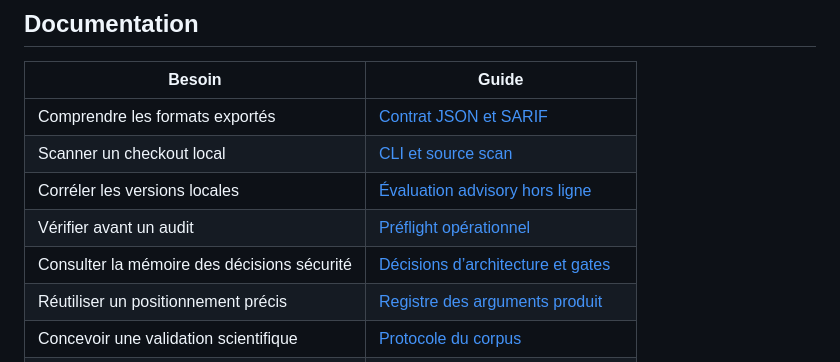
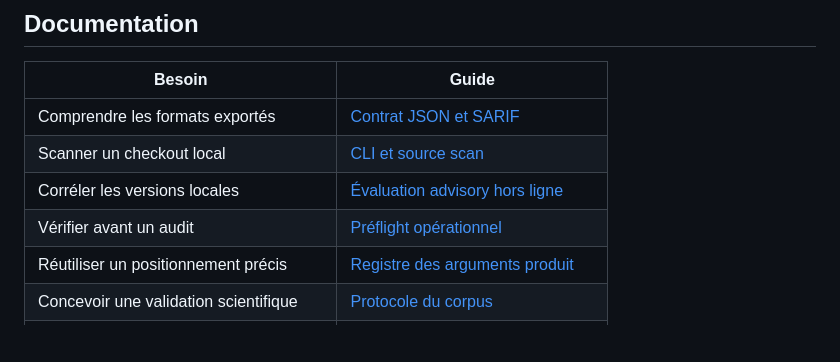
Before and after one commit to LOGIALOG/prestashop-security-auditor, a Markdown page: README.md, the part around the change. GitHub-like rendering; blank space fills up the shorter version.

Commit message:
docs: remove duplicate architecture decision link

```diff
--- a/README.md
+++ b/README.md
@@ -57,7 +57,6 @@ Ouvrir [http://127.0.0.1:5173](http://127.0.0.1:5173). L’API reste locale sur
 | Scanner un checkout local | [CLI et source scan](#cli-développeur) |
 | Corréler les versions locales | [Évaluation advisory hors ligne](docs/LOCAL_ASSESSMENT.md) |
 | Vérifier avant un audit | [Préflight opérationnel](docs/OPERATIONAL_PREFLIGHT.md) |
-| Consulter la mémoire des décisions sécurité | [Décisions d’architecture et gates](docs/SECURITY_ARCHITECTURE_DECISIONS.md) |
 | Réutiliser un positionnement précis | [Registre des arguments produit](docs/areas/POSITIONING_ARGUMENTS.md) |
 | Concevoir une validation scientifique | [Protocole du corpus](docs/VALIDATION_PROTOCOL.md) |
 | Créer un rapport agence | [Profils white-label](docs/REPORT_PROFILES.md) |
```
